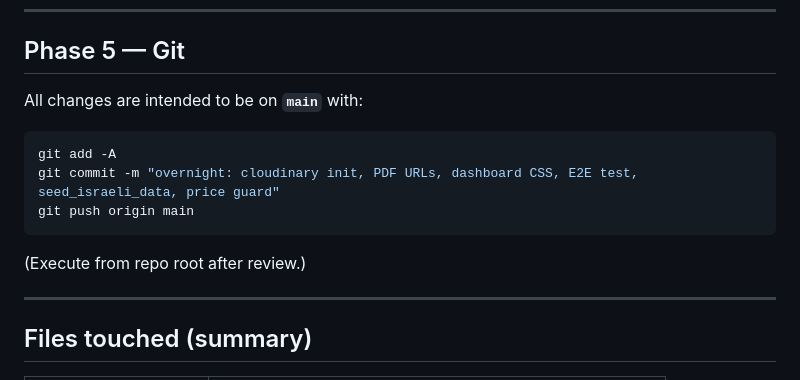
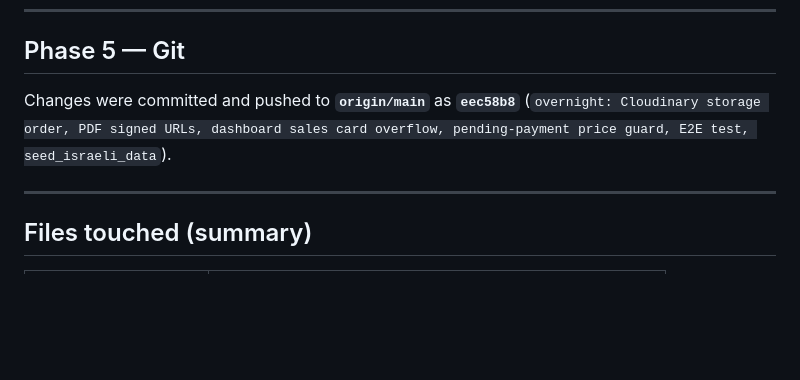
Before and after one commit to shohamyaccov-droid/SafeTicket, a Markdown page: MORNING_REPORT_OVERNIGHT.md, the part around the change. Rendered like a GitHub page; blank space fills up the shorter version.

Commit message:
docs: update morning report with pushed commit sha
Made-with: Cursor

````diff
--- a/MORNING_REPORT_OVERNIGHT.md
+++ b/MORNING_REPORT_OVERNIGHT.md
@@ -102,15 +102,7 @@ python manage.py test test_overnight_e2e_journey test_autonomous_marathon_qa -v
 
 ## Phase 5 — Git
 
-All changes are intended to be on **`main`** with:
-
-```bash
-git add -A
-git commit -m "overnight: cloudinary init, PDF URLs, dashboard CSS, E2E test, seed_israeli_data, price guard"
-git push origin main
-```
-
-(Execute from repo root after review.)
+Changes were committed and pushed to **`origin/main`** as **`eec58b8`** (`overnight: Cloudinary storage order, PDF signed URLs, dashboard sales card overflow, pending-payment price guard, E2E test, seed_israeli_data`).
 
 ---
 
````
